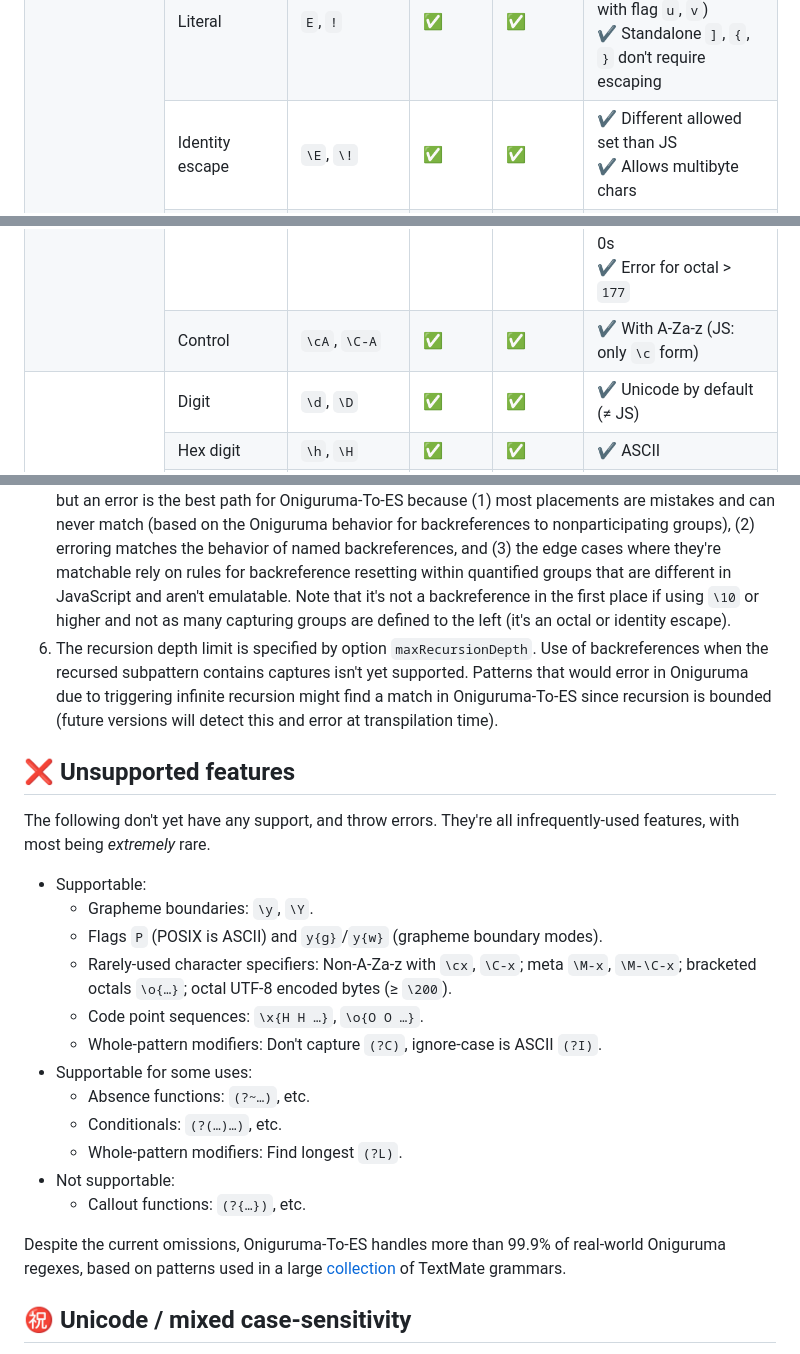
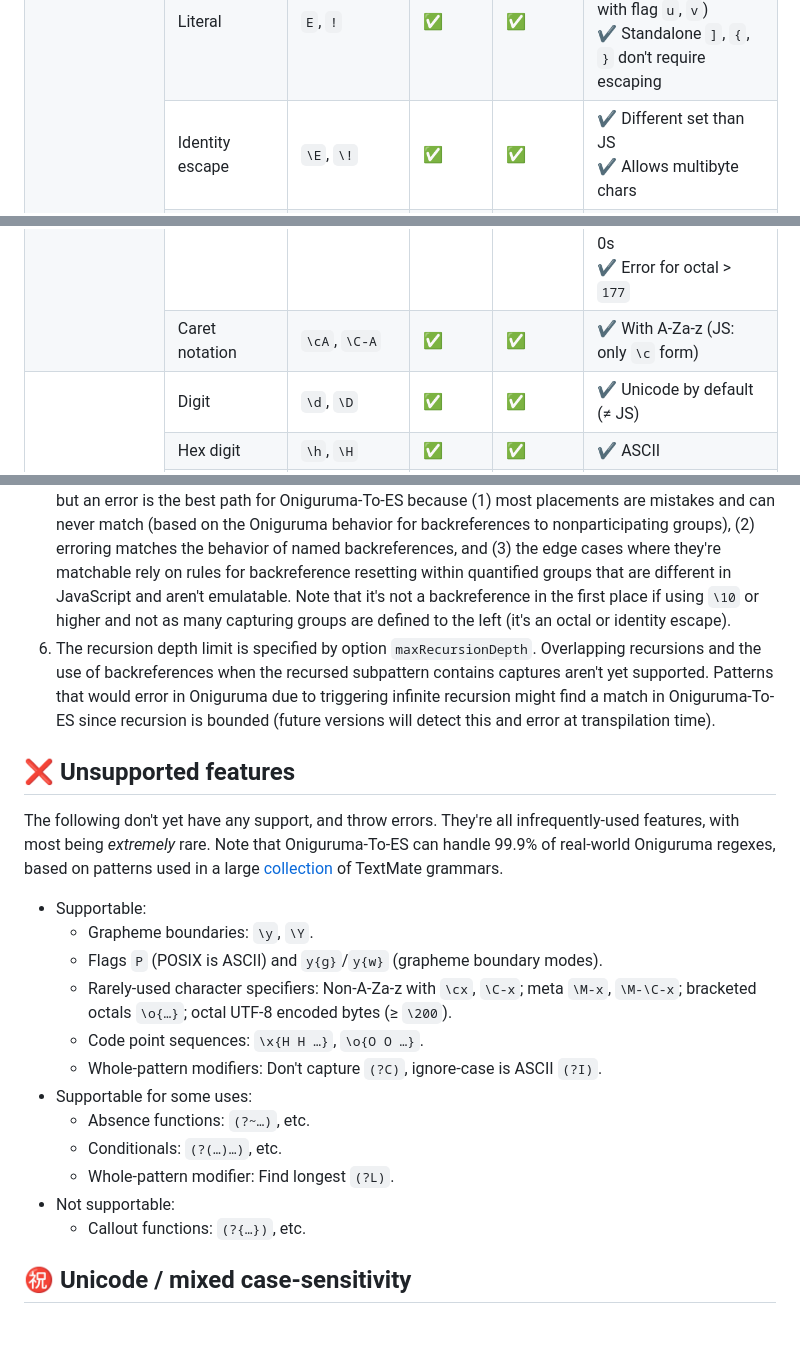
Before and after one commit to slevithan/oniguruma-to-es, a Markdown page: README.md, 3 parts joined by grey strips. GitHub-like rendering; blank space fills up the shorter version.

Commit message:
Readme tweaks

```diff
--- a/README.md
+++ b/README.md
@@ -367,7 +367,7 @@ Notice that nearly every feature below has at least subtle differences from Java
     <td align="middle">✅</td>
     <td align="middle">✅</td>
     <td>
-      ✔ Different allowed set than JS<br>
+      ✔ Different set than JS<br>
       ✔ Allows multibyte chars<br>
     </td>
   </tr>
@@ -431,7 +431,7 @@ Notice that nearly every feature below has at least subtle differences from Java
     </td>
   </tr>
   <tr valign="top">
-    <td>Control</td>
+    <td>Caret notation</td>
     <td><code>\cA</code>, <code>\C-A</code></td>
     <td align="middle">✅</td>
     <td align="middle">✅</td>
@@ -937,11 +937,11 @@ The table above doesn't include all aspects that Oniguruma-To-ES emulates (inclu
 3. With target `ES2018`, the specific POSIX classes `[:graph:]` and `[:print:]` use ASCII-based versions rather than the Unicode versions available for target `ES2024` and later, and they result in an error if using strict `accuracy`.
 4. Target `ES2018` doesn't support nested *negated* character classes.
 5. It's not an error for *numbered* backreferences to come before their referenced group in Oniguruma, but an error is the best path for Oniguruma-To-ES because (1) most placements are mistakes and can never match (based on the Oniguruma behavior for backreferences to nonparticipating groups), (2) erroring matches the behavior of named backreferences, and (3) the edge cases where they're matchable rely on rules for backreference resetting within quantified groups that are different in JavaScript and aren't emulatable. Note that it's not a backreference in the first place if using `\10` or higher and not as many capturing groups are defined to the left (it's an octal or identity escape).
-6. The recursion depth limit is specified by option `maxRecursionDepth`. Use of backreferences when the recursed subpattern contains captures isn't yet supported. Patterns that would error in Oniguruma due to triggering infinite recursion might find a match in Oniguruma-To-ES since recursion is bounded (future versions will detect this and error at transpilation time).
+6. The recursion depth limit is specified by option `maxRecursionDepth`. Overlapping recursions and the use of backreferences when the recursed subpattern contains captures aren't yet supported. Patterns that would error in Oniguruma due to triggering infinite recursion might find a match in Oniguruma-To-ES since recursion is bounded (future versions will detect this and error at transpilation time).
 
 ## ❌ Unsupported features
 
-The following don't yet have any support, and throw errors. They're all infrequently-used features, with most being *extremely* rare.
+The following don't yet have any support, and throw errors. They're all infrequently-used features, with most being *extremely* rare. Note that Oniguruma-To-ES can handle 99.9% of real-world Oniguruma regexes, based on patterns used in a large [collection](https://github.com/shikijs/textmate-grammars-themes/tree/main/packages/tm-grammars/grammars) of TextMate grammars.
 
 - Supportable:
   - Grapheme boundaries: `\y`, `\Y`.
@@ -952,11 +952,9 @@ The following don't yet have any support, and throw errors. They're all infreque
 - Supportable for some uses:
   - Absence functions: `(?~…)`, etc.
   - Conditionals: `(?(…)…)`, etc.
-  - Whole-pattern modifiers: Find longest `(?L)`.
+  - Whole-pattern modifier: Find longest `(?L)`.
 - Not supportable:
   - Callout functions: `(?{…})`, etc.
-
-Despite the current omissions, Oniguruma-To-ES handles more than 99.9% of real-world Oniguruma regexes, based on patterns used in a large [collection](https://github.com/shikijs/textmate-grammars-themes/tree/main/packages/tm-grammars/grammars) of TextMate grammars.
 
 ## ㊗️ Unicode / mixed case-sensitivity
 
```
